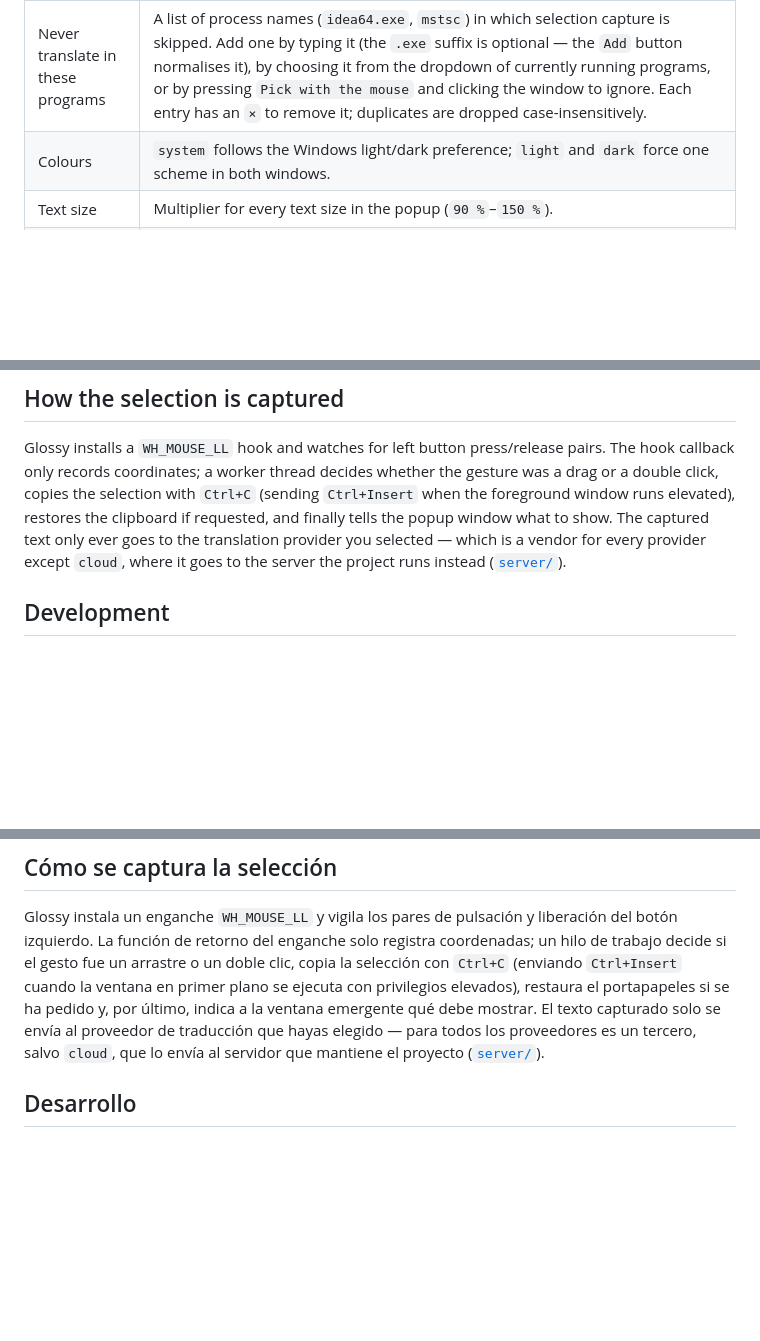
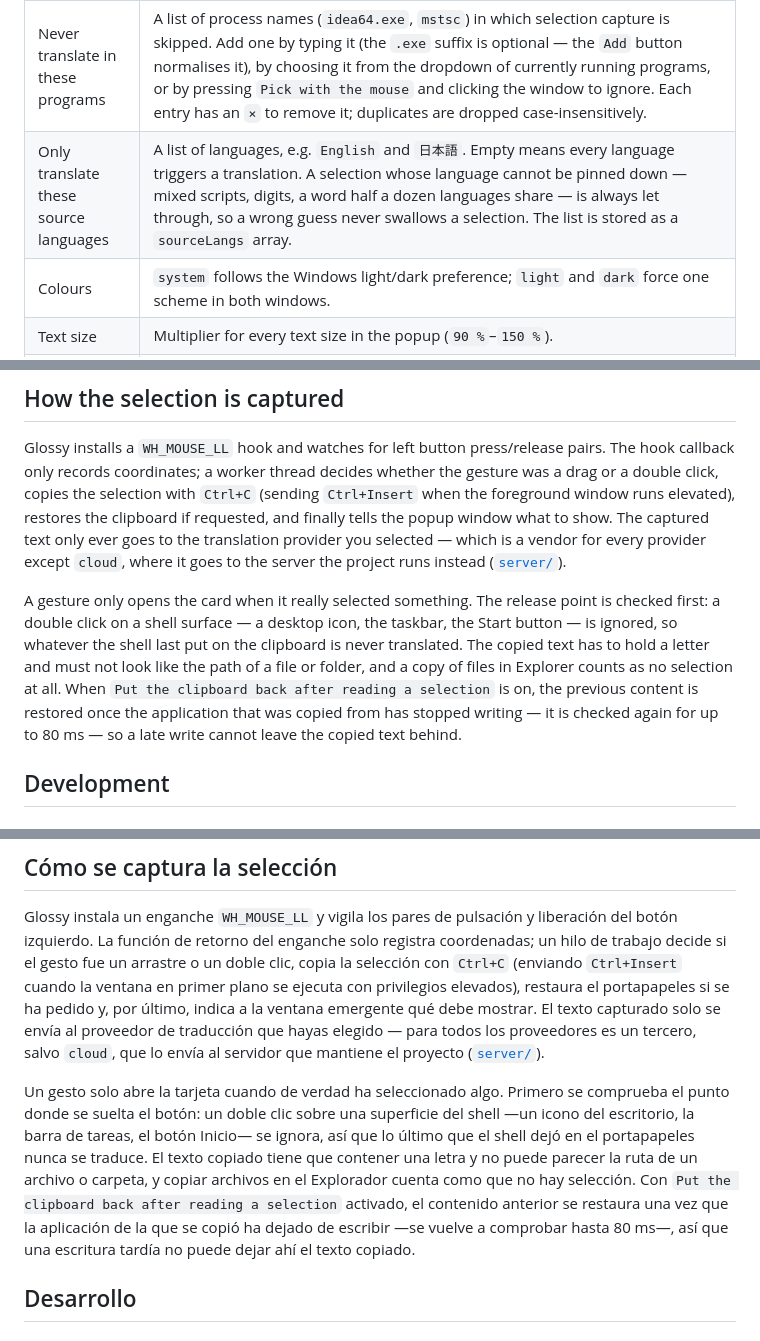
Before and after one commit to SpencerZXWu/Glossy, a Markdown page: README.md, 3 parts joined by grey strips. Drawn GitHub-style; blank space fills up the shorter version.

Commit message:
Document the source-language list and the tighter trigger rules
The settings table of every language now carries the new row, and the section
that explains how a selection is captured names the guards that were added: a
double click on a shell surface is ignored, the text has to hold a letter and
must not look like a path, and a copy of files is not a selection.

Co-authored-by: Copilot <223556219+Copilot@users.noreply.github.com>

```diff
--- a/README.md
+++ b/README.md
@@ -83,6 +83,7 @@ the monitor the cursor is on, and flips above the cursor when there is no room b
 | Shortest selection to translate | Character count below which a selection is ignored (`1`–`40`, default `2`). |
 | Global hotkey | Accelerator that translates the clipboard content, e.g. `Ctrl+Alt+C`. Clear the field to switch it off. The line under the field shows the registered combination or why Windows refused it. |
 | Never translate in these programs | A list of process names (`idea64.exe`, `mstsc`) in which selection capture is skipped. Add one by typing it (the `.exe` suffix is optional — the `Add` button normalises it), by choosing it from the dropdown of currently running programs, or by pressing `Pick with the mouse` and clicking the window to ignore. Each entry has an `×` to remove it; duplicates are dropped case-insensitively. |
+| Only translate these source languages | A list of languages, e.g. `English` and `日本語`. Empty means every language triggers a translation. A selection whose language cannot be pinned down — mixed scripts, digits, a word half a dozen languages share — is always let through, so a wrong guess never swallows a selection. The list is stored as a `sourceLangs` array. |
 | Colours | `system` follows the Windows light/dark preference; `light` and `dark` force one scheme in both windows. |
 | Text size | Multiplier for every text size in the popup (`90 %`–`150 %`). |
 | Width | Popup card width (`300`–`520` CSS px). |
@@ -212,6 +213,16 @@ clipboard if requested, and finally tells the popup window what to show. The
 captured text only ever goes to the translation provider you selected — which is a
 vendor for every provider except `cloud`, where it goes to the server the project
 runs instead ([`server/`](./server/README.md)).
+
+A gesture only opens the card when it really selected something. The release
+point is checked first: a double click on a shell surface — a desktop icon, the
+taskbar, the Start button — is ignored, so whatever the shell last put on the
+clipboard is never translated. The copied text has to hold a letter and must not
+look like the path of a file or folder, and a copy of files in Explorer counts as
+no selection at all. When `Put the clipboard back after reading a selection` is
+on, the previous content is restored once the application that was copied from has
+stopped writing — it is checked again for up to 80 ms — so a late write cannot
+leave the copied text behind.
 
 ## Development
 
@@ -951,6 +966,17 @@ pedido y, por último, indica a la ventana emergente qué debe mostrar. El texto
 capturado solo se envía al proveedor de traducción que hayas elegido — para todos
 los proveedores es un tercero, salvo `cloud`, que lo envía al servidor que mantiene
 el proyecto ([`server/`](./server/README.md)).
+
+Un gesto solo abre la tarjeta cuando de verdad ha seleccionado algo. Primero se
+comprueba el punto donde se suelta el botón: un doble clic sobre una superficie del
+shell —un icono del escritorio, la barra de tareas, el botón Inicio— se ignora, así
+que lo último que el shell dejó en el portapapeles nunca se traduce. El texto
+copiado tiene que contener una letra y no puede parecer la ruta de un archivo o
+carpeta, y copiar archivos en el Explorador cuenta como que no hay selección.
+Con `Put the clipboard back after reading a selection` activado, el contenido
+anterior se restaura una vez que la aplicación de la que se copió ha dejado de
+escribir —se vuelve a comprobar hasta 80 ms—, así que una escritura tardía no
+puede dejar ahí el texto copiado.
 
 ## Desarrollo
 
```
Also changed, not shown: other parts of README.md (+4 -0 lines).
